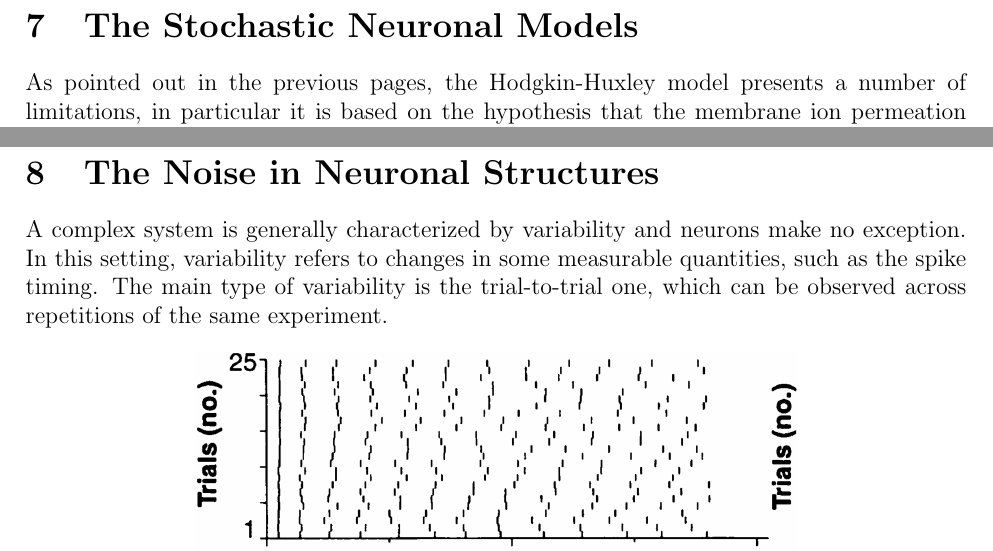
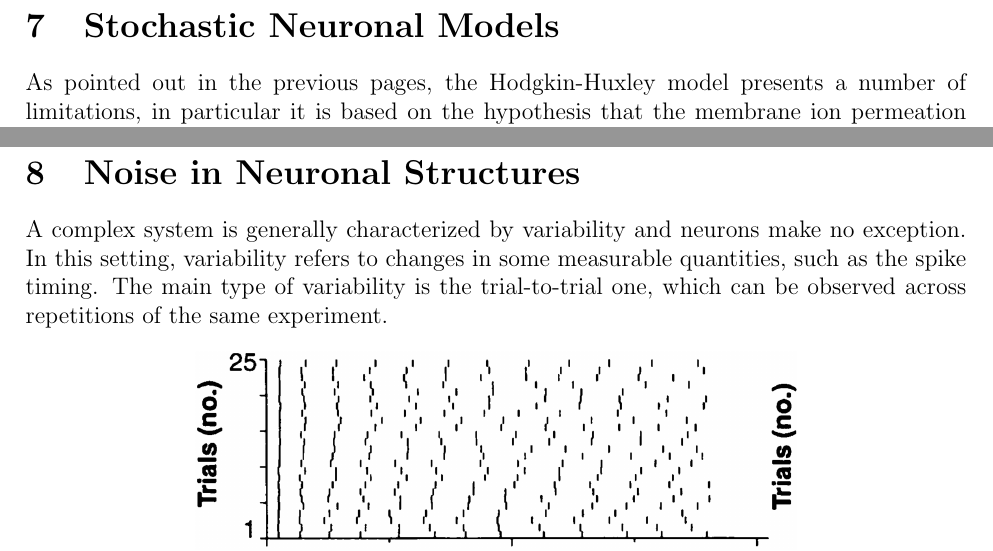
Before and after one commit to FrancescoNegri/computational-neuroscience-notes, a LaTeX document (CN_Notes.tex): two parts of pages 36 and 41 of 44, joined at a grey line, cut so that both start at the same text. Compiled offline with pdfLaTeX.

Commit message:
Rename lectures

```diff
--- a/CN_Notes.tex
+++ b/CN_Notes.tex
@@ -52,12 +52,12 @@
 \input{lectures/06.tex}
 \newpage
 
-\section{The Stochastic Neuronal Models}
+\section{Stochastic Neuronal Models}
 \graphicspath{ {./images/07/} }
 \input{lectures/07.tex}
 \newpage
 
-\section{The Noise in Neuronal Structures}
+\section{Noise in Neuronal Structures}
 \graphicspath{ {./images/08/} }
 \input{lectures/08.tex}
 \newpage
```
Also changed, not shown: CN_Notes.tex (2 more changed lines).
